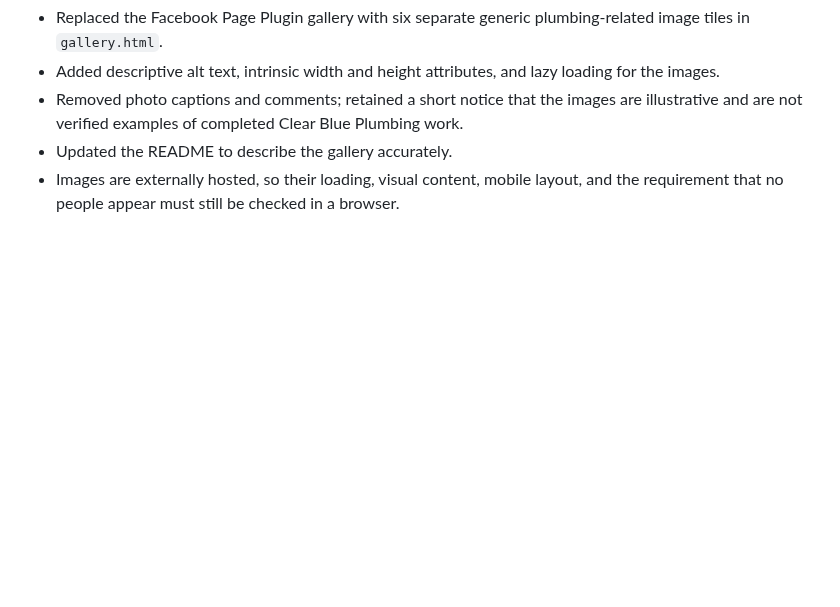
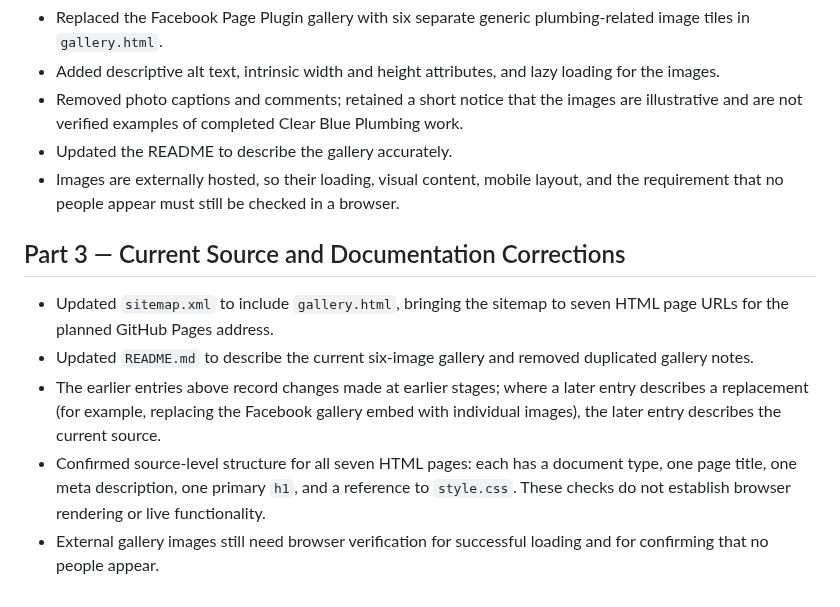
Before and after one commit to Duncan-Loza/Web-Dev-, a Markdown page: # Changelog.md, the part around the change. Rendered like a GitHub page; blank space fills up the shorter version.

Commit message:
Document Part 3 sitemap and documentation corrections

```diff
--- a/# Changelog.md
+++ b/# Changelog.md
@@ -231,3 +231,12 @@
 * Removed photo captions and comments; retained a short notice that the images are illustrative and are not verified examples of completed Clear Blue Plumbing work.
 * Updated the README to describe the gallery accurately.
 * Images are externally hosted, so their loading, visual content, mobile layout, and the requirement that no people appear must still be checked in a browser.
+
+
+## Part 3 — Current Source and Documentation Corrections
+
+* Updated `sitemap.xml` to include `gallery.html`, bringing the sitemap to seven HTML page URLs for the planned GitHub Pages address.
+* Updated `README.md` to describe the current six-image gallery and removed duplicated gallery notes.
+* The earlier entries above record changes made at earlier stages; where a later entry describes a replacement (for example, replacing the Facebook gallery embed with individual images), the later entry describes the current source.
+* Confirmed source-level structure for all seven HTML pages: each has a document type, one page title, one meta description, one primary `h1`, and a reference to `style.css`. These checks do not establish browser rendering or live functionality.
+* External gallery images still need browser verification for successful loading and for confirming that no people appear.
```
